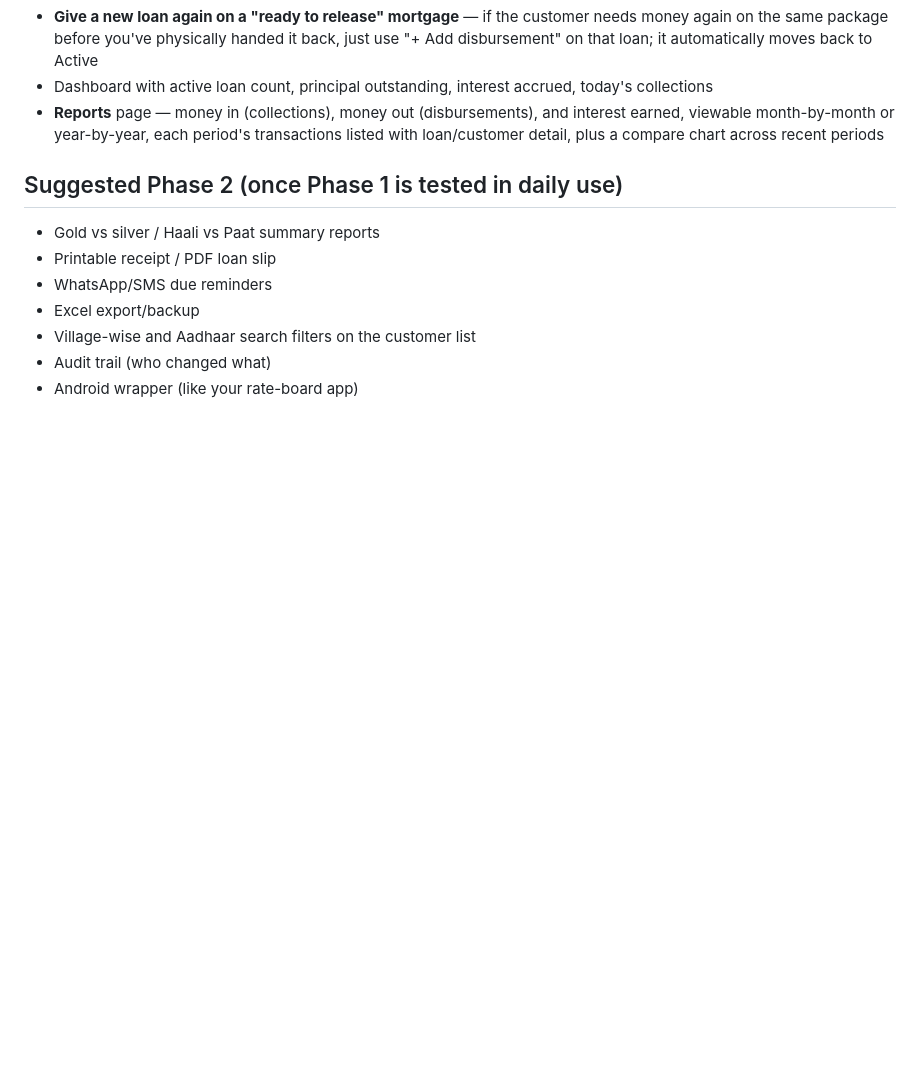
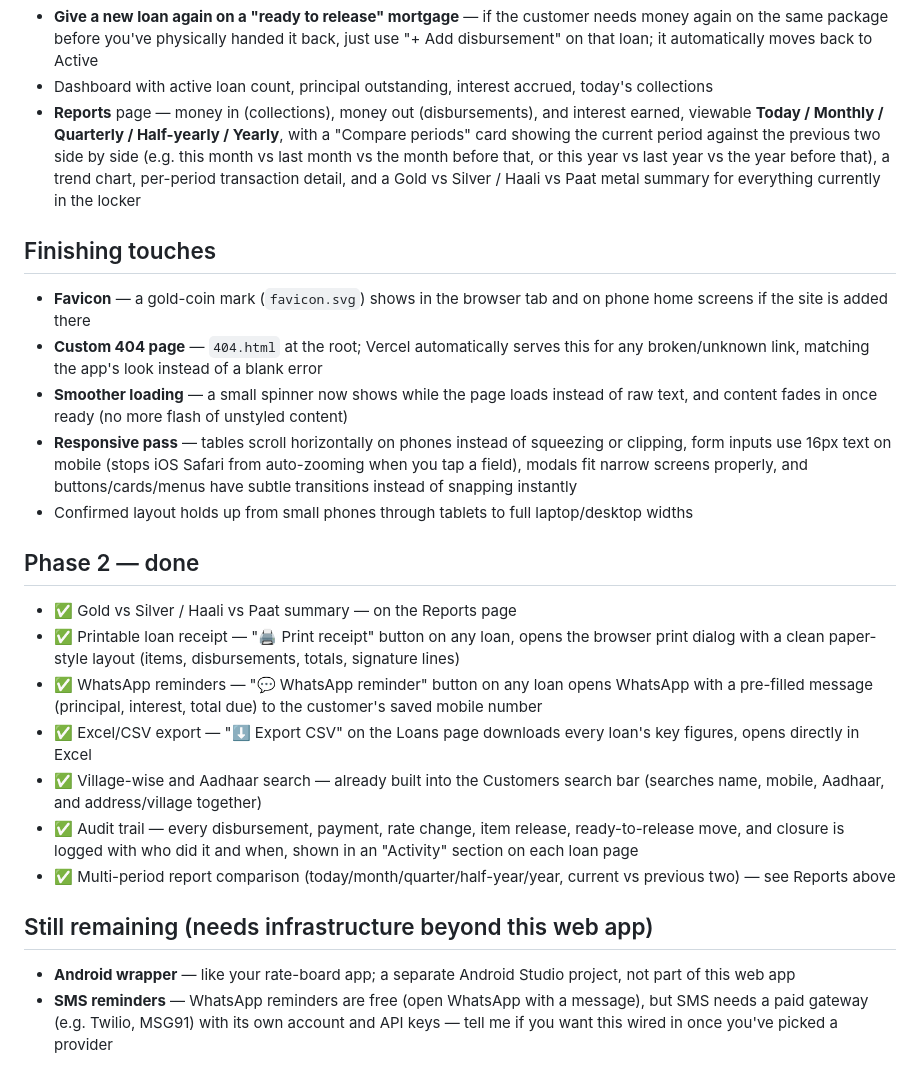
Before and after one commit to mrtravellover/gharana, a Markdown page: README.md, the part around the change. Drawn GitHub-style; blank space fills up the shorter version.

Commit message:
Revise README with new features and updates
Updated the README to reflect new features and improvements, including enhanced reporting options, responsive design adjustments, and additional user interface elements.

```diff
--- a/README.md
+++ b/README.md
@@ -99,14 +99,27 @@ The "Payment type" dropdown (interest / partial principal / full closure) is jus
 - **Ready-to-release confirmation** — before moving a loan to "ready to release," you see principal, interest, and the **real duration** for each disbursement clearly (e.g. "9 months, 22 days") next to what it's actually charged as under the minimum-month rule (e.g. "10 months (min. rule)") — not just a rounded number with no explanation. You can close this screen anytime without acting on it (Cancel or ✕), then choose to record the payment first or move it to release anyway with the due amount tracked and shown until it's settled.
 - **Give a new loan again on a "ready to release" mortgage** — if the customer needs money again on the same package before you've physically handed it back, just use "+ Add disbursement" on that loan; it automatically moves back to Active
 - Dashboard with active loan count, principal outstanding, interest accrued, today's collections
-- **Reports** page — money in (collections), money out (disbursements), and interest earned, viewable month-by-month or year-by-year, each period's transactions listed with loan/customer detail, plus a compare chart across recent periods
+- **Reports** page — money in (collections), money out (disbursements), and interest earned, viewable **Today / Monthly / Quarterly / Half-yearly / Yearly**, with a "Compare periods" card showing the current period against the previous two side by side (e.g. this month vs last month vs the month before that, or this year vs last year vs the year before that), a trend chart, per-period transaction detail, and a Gold vs Silver / Haali vs Paat metal summary for everything currently in the locker
 
-## Suggested Phase 2 (once Phase 1 is tested in daily use)
+## Finishing touches
 
-- Gold vs silver / Haali vs Paat summary reports
-- Printable receipt / PDF loan slip
-- WhatsApp/SMS due reminders
-- Excel export/backup
-- Village-wise and Aadhaar search filters on the customer list
-- Audit trail (who changed what)
-- Android wrapper (like your rate-board app)
+- **Favicon** — a gold-coin mark (`favicon.svg`) shows in the browser tab and on phone home screens if the site is added there
+- **Custom 404 page** — `404.html` at the root; Vercel automatically serves this for any broken/unknown link, matching the app's look instead of a blank error
+- **Smoother loading** — a small spinner now shows while the page loads instead of raw text, and content fades in once ready (no more flash of unstyled content)
+- **Responsive pass** — tables scroll horizontally on phones instead of squeezing or clipping, form inputs use 16px text on mobile (stops iOS Safari from auto-zooming when you tap a field), modals fit narrow screens properly, and buttons/cards/menus have subtle transitions instead of snapping instantly
+- Confirmed layout holds up from small phones through tablets to full laptop/desktop widths
+
+## Phase 2 — done
+
+- ✅ Gold vs Silver / Haali vs Paat summary — on the Reports page
+- ✅ Printable loan receipt — "🖨 Print receipt" button on any loan, opens the browser print dialog with a clean paper-style layout (items, disbursements, totals, signature lines)
+- ✅ WhatsApp reminders — "💬 WhatsApp reminder" button on any loan opens WhatsApp with a pre-filled message (principal, interest, total due) to the customer's saved mobile number
+- ✅ Excel/CSV export — "⬇ Export CSV" on the Loans page downloads every loan's key figures, opens directly in Excel
+- ✅ Village-wise and Aadhaar search — already built into the Customers search bar (searches name, mobile, Aadhaar, and address/village together)
+- ✅ Audit trail — every disbursement, payment, rate change, item release, ready-to-release move, and closure is logged with who did it and when, shown in an "Activity" section on each loan page
+- ✅ Multi-period report comparison (today/month/quarter/half-year/year, current vs previous two) — see Reports above
+
+## Still remaining (needs infrastructure beyond this web app)
+
+- **Android wrapper** — like your rate-board app; a separate Android Studio project, not part of this web app
+- **SMS reminders** — WhatsApp reminders are free (open WhatsApp with a message), but SMS needs a paid gateway (e.g. Twilio, MSG91) with its own account and API keys — tell me if you want this wired in once you've picked a provider
```
